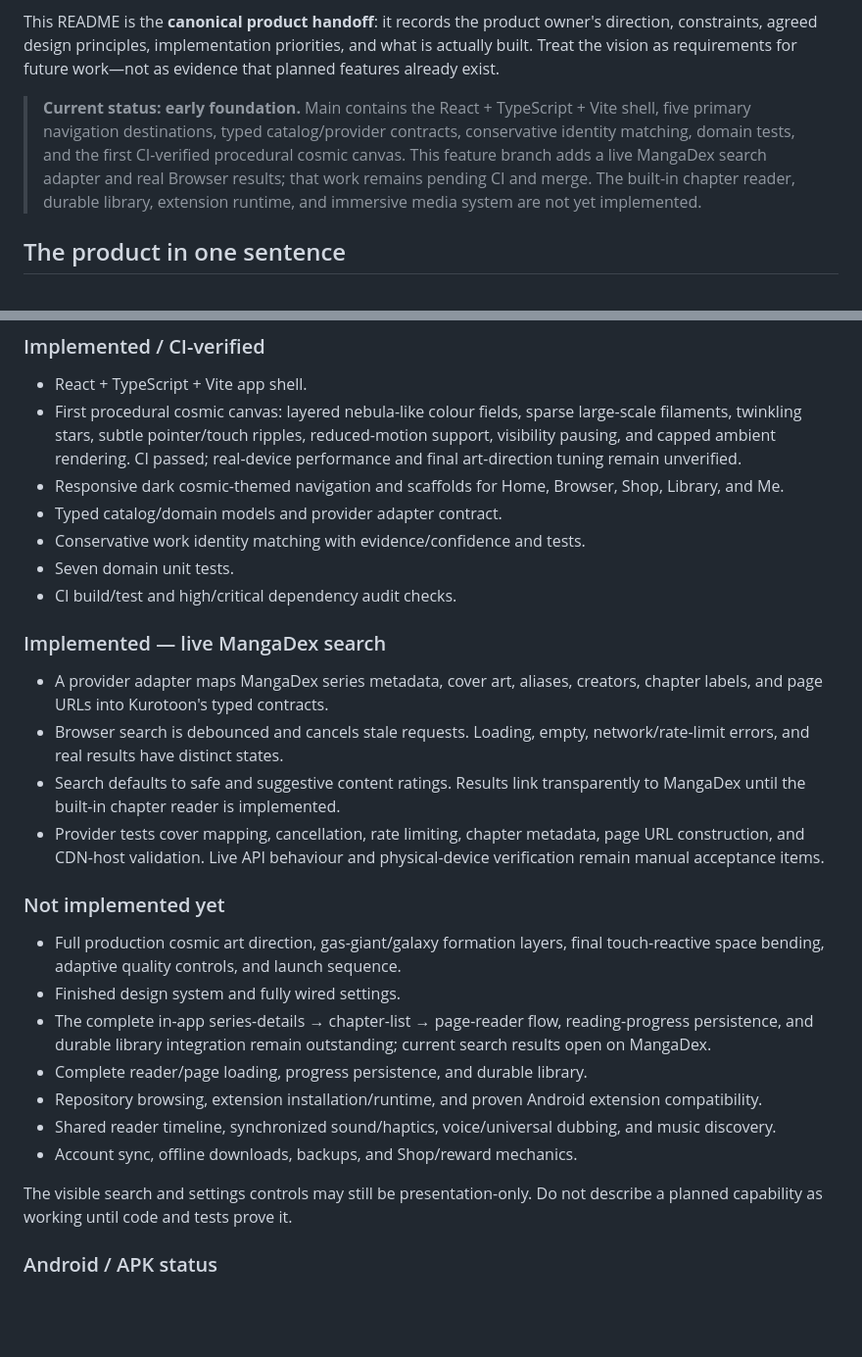
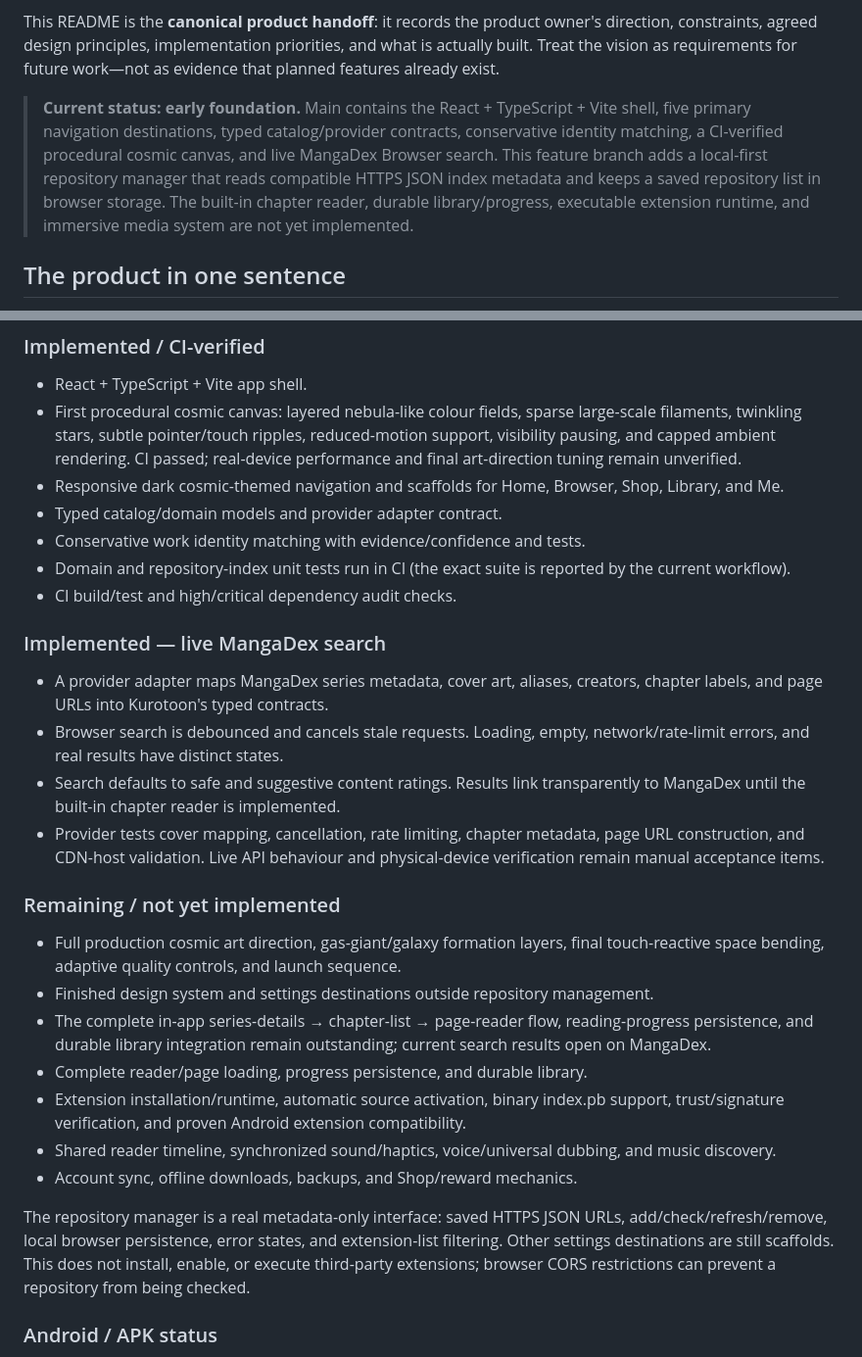
Before and after one commit to gtxnrg-ship-it/Kurotoon, a Markdown page: README.md, 2 parts joined by grey strips. Shown at 98% size. Rendered like a GitHub page; blank space fills up the shorter version.

Commit message:
docs: reflect repository manager scope and current status

```diff
--- a/README.md
+++ b/README.md
@@ -6,7 +6,7 @@ Kurotoon is intended to become a polished, lightweight, cross-source reader for
 
 This README is the **canonical product handoff**: it records the product owner's direction, constraints, agreed design principles, implementation priorities, and what is actually built. Treat the vision as requirements for future work—not as evidence that planned features already exist.
 
-> **Current status: early foundation.** Main contains the React + TypeScript + Vite shell, five primary navigation destinations, typed catalog/provider contracts, conservative identity matching, domain tests, and the first CI-verified procedural cosmic canvas. This feature branch adds a live MangaDex search adapter and real Browser results; that work remains pending CI and merge. The built-in chapter reader, durable library, extension runtime, and immersive media system are not yet implemented.
+> **Current status: early foundation.** Main contains the React + TypeScript + Vite shell, five primary navigation destinations, typed catalog/provider contracts, conservative identity matching, a CI-verified procedural cosmic canvas, and live MangaDex Browser search. This feature branch adds a local-first repository manager that reads compatible HTTPS JSON index metadata and keeps a saved repository list in browser storage. The built-in chapter reader, durable library/progress, executable extension runtime, and immersive media system are not yet implemented.
 
 ## The product in one sentence
 
@@ -323,7 +323,7 @@ This order is a plan, not a promise that all stages are complete. Reorder only w
 - Responsive dark cosmic-themed navigation and scaffolds for Home, Browser, Shop, Library, and Me.
 - Typed catalog/domain models and provider adapter contract.
 - Conservative work identity matching with evidence/confidence and tests.
-- Seven domain unit tests.
+- Domain and repository-index unit tests run in CI (the exact suite is reported by the current workflow).
 - CI build/test and high/critical dependency audit checks.
 
 ### Implemented — live MangaDex search
@@ -332,16 +332,16 @@ This order is a plan, not a promise that all stages are complete. Reorder only w
 - Search defaults to safe and suggestive content ratings. Results link transparently to MangaDex until the built-in chapter reader is implemented.
 - Provider tests cover mapping, cancellation, rate limiting, chapter metadata, page URL construction, and CDN-host validation. Live API behaviour and physical-device verification remain manual acceptance items.
 
-### Not implemented yet
+### Remaining / not yet implemented
 - Full production cosmic art direction, gas-giant/galaxy formation layers, final touch-reactive space bending, adaptive quality controls, and launch sequence.
-- Finished design system and fully wired settings.
+- Finished design system and settings destinations outside repository management.
 - The complete in-app series-details → chapter-list → page-reader flow, reading-progress persistence, and durable library integration remain outstanding; current search results open on MangaDex.
 - Complete reader/page loading, progress persistence, and durable library.
-- Repository browsing, extension installation/runtime, and proven Android extension compatibility.
+- Extension installation/runtime, automatic source activation, binary index.pb support, trust/signature verification, and proven Android extension compatibility.
 - Shared reader timeline, synchronized sound/haptics, voice/universal dubbing, and music discovery.
 - Account sync, offline downloads, backups, and Shop/reward mechanics.
 
-The visible search and settings controls may still be presentation-only. Do not describe a planned capability as working until code and tests prove it.
+The repository manager is a real metadata-only interface: saved HTTPS JSON URLs, add/check/refresh/remove, local browser persistence, error states, and extension-list filtering. Other settings destinations are still scaffolds. This does not install, enable, or execute third-party extensions; browser CORS restrictions can prevent a repository from being checked.
 
 ### Android / APK status
 - **No APK is currently available.** The repository does not yet produce or publish an installable Android package.
```
